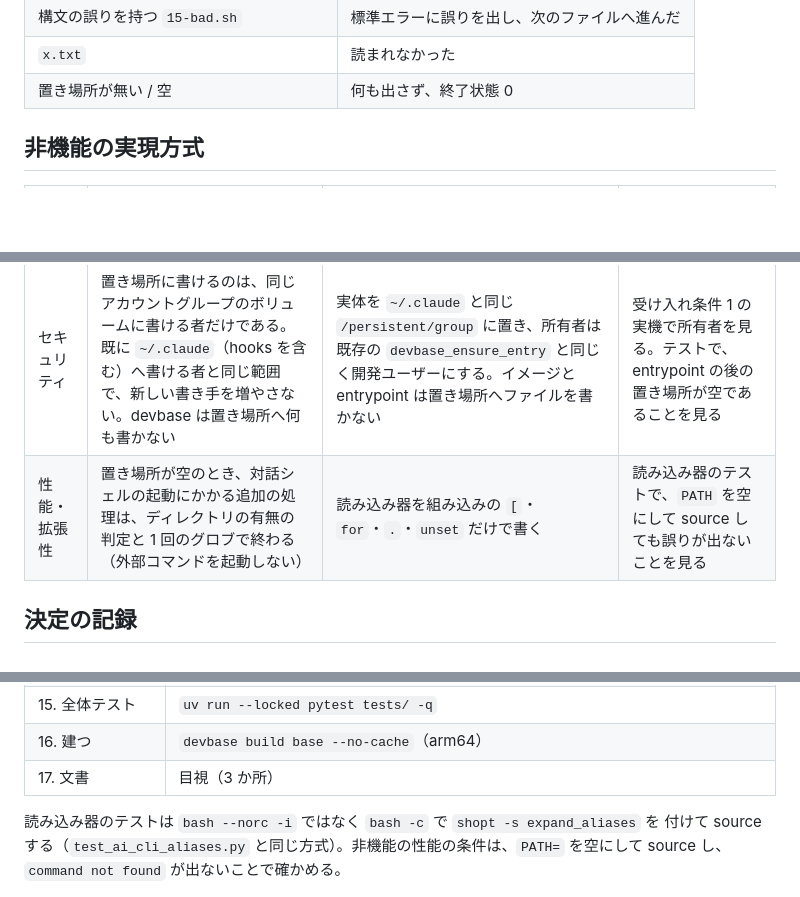
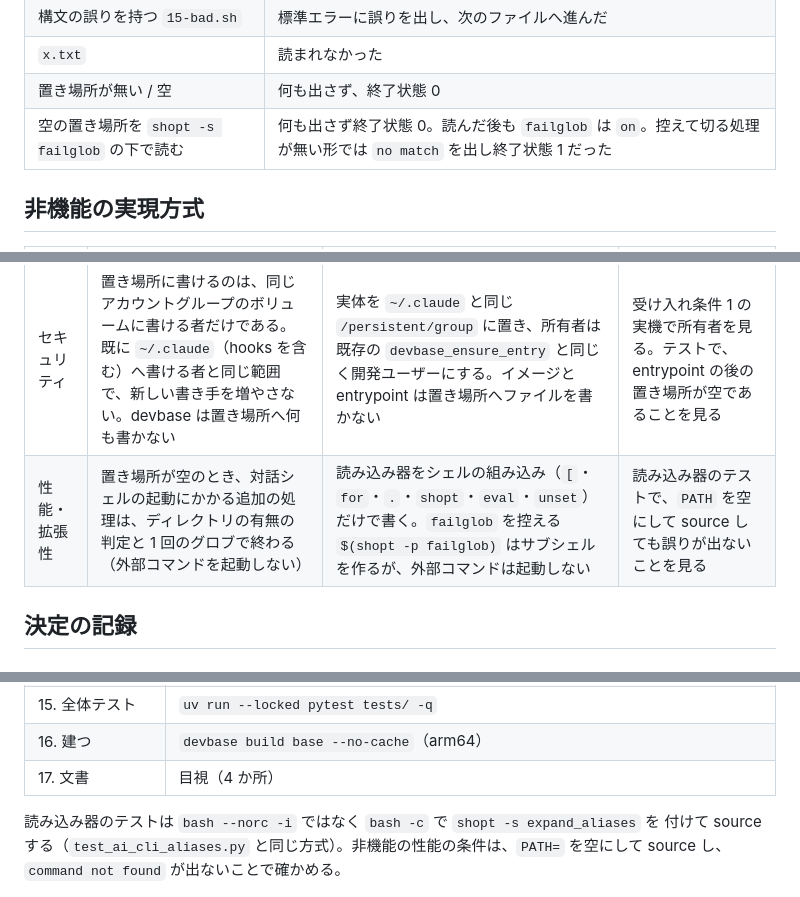
Before and after one commit to devbasex/devbase, a Markdown page: issues/PLAN70_shellrc-dir-design.md, 3 parts joined by grey strips. Rendered like a GitHub page; blank space fills up the shorter version.

```diff
--- a/issues/PLAN70_shellrc-dir-design.md
+++ b/issues/PLAN70_shellrc-dir-design.md
@@ -153,13 +162,14 @@ unset __devbase_shellrc_dir __devbase_shellrc_file
 | 構文の誤りを持つ `15-bad.sh` | 標準エラーに誤りを出し、次のファイルへ進んだ |
 | `x.txt` | 読まれなかった |
 | 置き場所が無い / 空 | 何も出さず、終了状態 0 |
+| 空の置き場所を `shopt -s failglob` の下で読む | 何も出さず終了状態 0。読んだ後も `failglob` は `on`。控えて切る処理が無い形では `no match` を出し終了状態 1 だった |
 
 ## 非機能の実現方式
 
 | 大項目 | 要求の条件 | 実現方式 | 確かめ方 |
 | --- | --- | --- | --- |
 | セキュリティ | 置き場所に書けるのは、同じアカウントグループのボリュームに書ける者だけである。既に `~/.claude`（hooks を含む）へ書ける者と同じ範囲で、新しい書き手を増やさない。devbase は置き場所へ何も書かない | 実体を `~/.claude` と同じ `/persistent/group` に置き、所有者は既存の `devbase_ensure_entry` と同じく開発ユーザーにする。イメージと entrypoint は置き場所へファイルを書かない | 受け入れ条件 1 の実機で所有者を見る。テストで、entrypoint の後の置き場所が空であることを見る |
-| 性能・拡張性 | 置き場所が空のとき、対話シェルの起動にかかる追加の処理は、ディレクトリの有無の判定と 1 回のグロブで終わる（外部コマンドを起動しない） | 読み込み器を組み込みの `[`・`for`・`.`・`unset` だけで書く | 読み込み器のテストで、`PATH` を空にして source しても誤りが出ないことを見る |
+| 性能・拡張性 | 置き場所が空のとき、対話シェルの起動にかかる追加の処理は、ディレクトリの有無の判定と 1 回のグロブで終わる（外部コマンドを起動しない） | 読み込み器をシェルの組み込み（`[`・`for`・`.`・`shopt`・`eval`・`unset`）だけで書く。`failglob` を控える `$(shopt -p failglob)` はサブシェルを作るが、外部コマンドは起動しない | 読み込み器のテストで、`PATH` を空にして source しても誤りが出ないことを見る |
 
 ## 決定の記録
 
@@ -255,7 +265,7 @@ lfm は base を継がず、base から `entrypoint.sh` をコピーするだけ
 | 14. `~/.zshrc` が変わらない | Dockerfile: `.zshrc` へ書き込む行が無い。実機: 建て直した前後の `cat ~/.zshrc` |
 | 15. 全体テスト | `uv run --locked pytest tests/ -q` |
 | 16. 建つ | `devbase build base --no-cache`（arm64） |
-| 17. 文書 | 目視（3 か所） |
+| 17. 文書 | 目視（4 か所） |
 
 読み込み器のテストは `bash --norc -i` ではなく `bash -c` で `shopt -s expand_aliases` を
 付けて source する（`test_ai_cli_aliases.py` と同じ方式）。非機能の性能の条件は、`PATH=`
```
Also changed, not shown: other parts of issues/PLAN70_shellrc-dir-design.md (+16 -7 lines), issues/PLAN70_shellrc-dir.md (+7 -4 lines).
